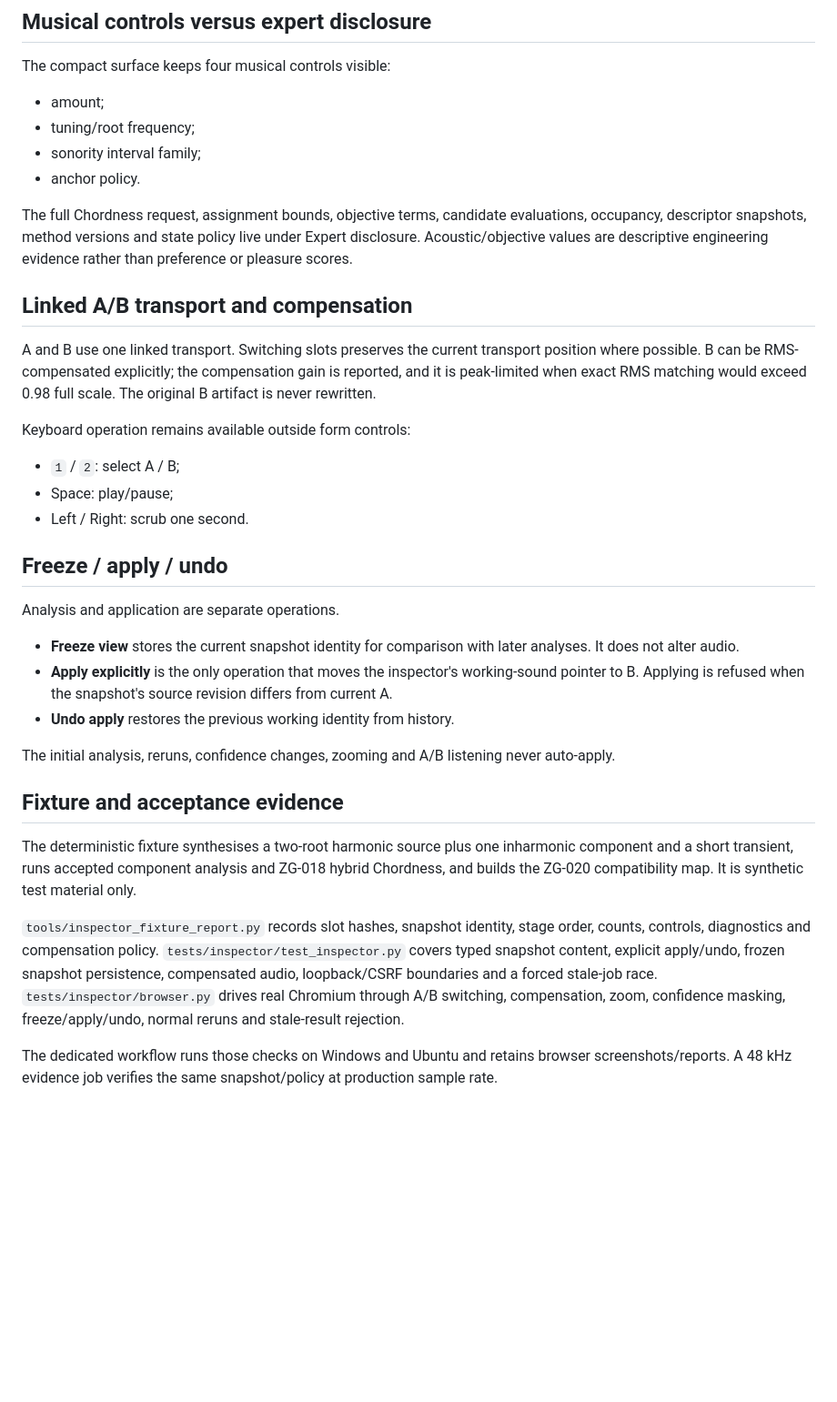
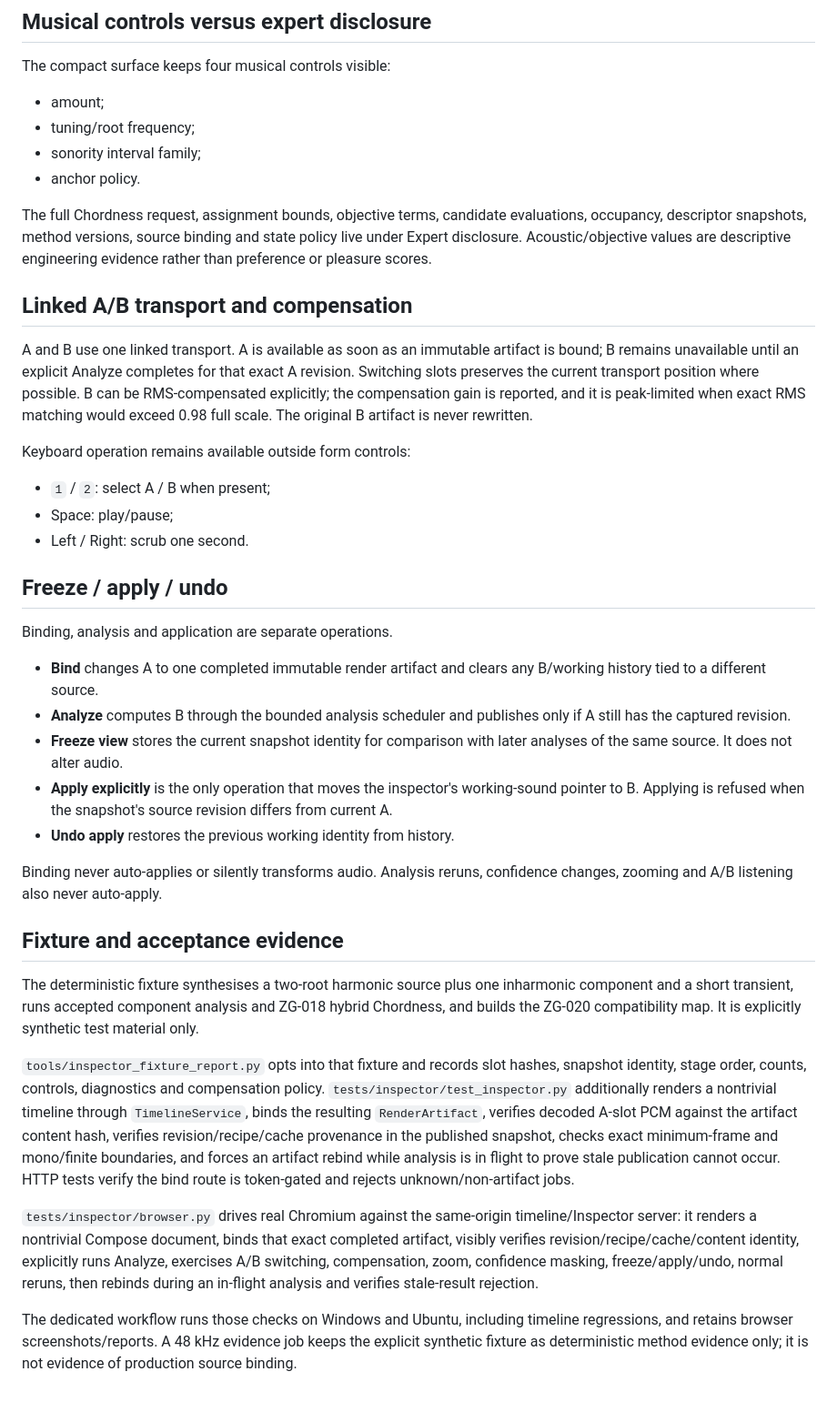
Before and after one commit to techrote/zaaggenz, a Markdown page: docs/analysis/ZG023_INSPECTOR.md, the part around one of its changes. Shown at 91% size. Rendered like a GitHub page; blank space fills up the shorter version.

Commit message:
Document #94 production artifact binding contract

```diff
--- a/docs/analysis/ZG023_INSPECTOR.md
+++ b/docs/analysis/ZG023_INSPECTOR.md
@@ -42,32 +50,36 @@ The compact surface keeps four musical controls visible:
 - sonority interval family;
 - anchor policy.
 
-The full Chordness request, assignment bounds, objective terms, candidate evaluations, occupancy, descriptor snapshots, method versions and state policy live under Expert disclosure. Acoustic/objective values are descriptive engineering evidence rather than preference or pleasure scores.
+The full Chordness request, assignment bounds, objective terms, candidate evaluations, occupancy, descriptor snapshots, method versions, source binding and state policy live under Expert disclosure. Acoustic/objective values are descriptive engineering evidence rather than preference or pleasure scores.
 
 ## Linked A/B transport and compensation
 
-A and B use one linked transport. Switching slots preserves the current transport position where possible. B can be RMS-compensated explicitly; the compensation gain is reported, and it is peak-limited when exact RMS matching would exceed 0.98 full scale. The original B artifact is never rewritten.
+A and B use one linked transport. A is available as soon as an immutable artifact is bound; B remains unavailable until an explicit Analyze completes for that exact A revision. Switching slots preserves the current transport position where possible. B can be RMS-compensated explicitly; the compensation gain is reported, and it is peak-limited when exact RMS matching would exceed 0.98 full scale. The original B artifact is never rewritten.
 
 Keyboard operation remains available outside form controls:
 
-- `1` / `2`: select A / B;
+- `1` / `2`: select A / B when present;
 - Space: play/pause;
 - Left / Right: scrub one second.
 
 ## Freeze / apply / undo
 
-Analysis and application are separate operations.
+Binding, analysis and application are separate operations.
 
-- **Freeze view** stores the current snapshot identity for comparison with later analyses. It does not alter audio.
+- **Bind** changes A to one completed immutable render artifact and clears any B/working history tied to a different source.
+- **Analyze** computes B through the bounded analysis scheduler and publishes only if A still has the captured revision.
+- **Freeze view** stores the current snapshot identity for comparison with later analyses of the same source. It does not alter audio.
 - **Apply explicitly** is the only operation that moves the inspector's working-sound pointer to B. Applying is refused when the snapshot's source revision differs from current A.
 - **Undo apply** restores the previous working identity from history.
 
-The initial analysis, reruns, confidence changes, zooming and A/B listening never auto-apply.
+Binding never auto-applies or silently transforms audio. Analysis reruns, confidence changes, zooming and A/B listening also never auto-apply.
 
 ## Fixture and acceptance evidence
 
-The deterministic fixture synthesises a two-root harmonic source plus one inharmonic component and a short transient, runs accepted component analysis and ZG-018 hybrid Chordness, and builds the ZG-020 compatibility map. It is synthetic test material only.
+The deterministic fixture synthesises a two-root harmonic source plus one inharmonic component and a short transient, runs accepted component analysis and ZG-018 hybrid Chordness, and builds the ZG-020 compatibility map. It is explicitly synthetic test material only.
 
-`tools/inspector_fixture_report.py` records slot hashes, snapshot identity, stage order, counts, controls, diagnostics and compensation policy. `tests/inspector/test_inspector.py` covers typed snapshot content, explicit apply/undo, frozen snapshot persistence, compensated audio, loopback/CSRF boundaries and a forced stale-job race. `tests/inspector/browser.py` drives real Chromium through A/B switching, compensation, zoom, confidence masking, freeze/apply/undo, normal reruns and stale-result rejection.
+`tools/inspector_fixture_report.py` opts into that fixture and records slot hashes, snapshot identity, stage order, counts, controls, diagnostics and compensation policy. `tests/inspector/test_inspector.py` additionally renders a nontrivial timeline through `TimelineService`, binds the resulting `RenderArtifact`, verifies decoded A-slot PCM against the artifact content hash, verifies revision/recipe/cache provenance in the published snapshot, checks exact minimum-frame and mono/finite boundaries, and forces an artifact rebind while analysis is in flight to prove stale publication cannot occur. HTTP tests verify the bind route is token-gated and rejects unknown/non-artifact jobs.
 
-The dedicated workflow runs those checks on Windows and Ubuntu and retains browser screenshots/reports. A 48 kHz evidence job verifies the same snapshot/policy at production sample rate.
+`tests/inspector/browser.py` drives real Chromium against the same-origin timeline/Inspector server: it renders a nontrivial Compose document, binds that exact completed artifact, visibly verifies revision/recipe/cache/content identity, explicitly runs Analyze, exercises A/B switching, compensation, zoom, confidence masking, freeze/apply/undo, normal reruns, then rebinds during an in-flight analysis and verifies stale-result rejection.
+
+The dedicated workflow runs those checks on Windows and Ubuntu, including timeline regressions, and retains browser screenshots/reports. A 48 kHz evidence job keeps the explicit synthetic fixture as deterministic method evidence only; it is not evidence of production source binding.
```
Also changed, not shown: other parts of docs/analysis/ZG023_INSPECTOR.md (+12 -4 lines).
